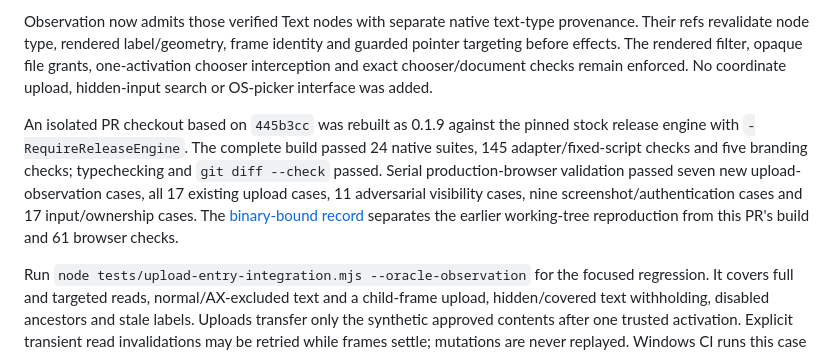
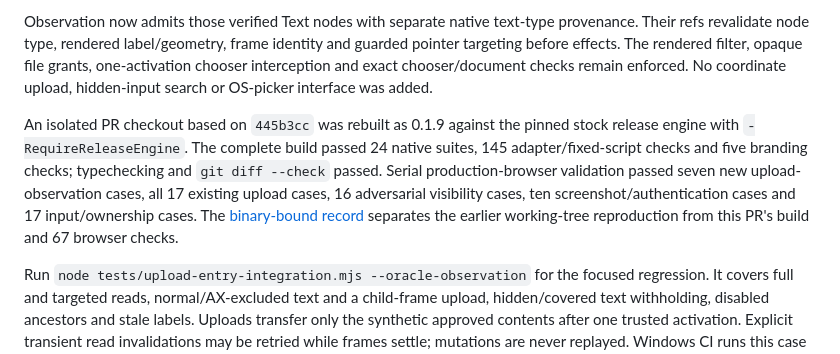
Before and after one commit to Xero-05/xenon-browser, a Markdown page: docs/TESTING.md, the part around the change. Drawn GitHub-style.

Commit message:
Record all current-main visibility and screenshot checks

```diff
--- a/docs/TESTING.md
+++ b/docs/TESTING.md
@@ -6,7 +6,7 @@ A synthetic `UPLOAD RESUME` text entry inside an `aria-hidden` wrapper reproduce
 
 Observation now admits those verified Text nodes with separate native text-type provenance. Their refs revalidate node type, rendered label/geometry, frame identity and guarded pointer targeting before effects. The rendered filter, opaque file grants, one-activation chooser interception and exact chooser/document checks remain enforced. No coordinate upload, hidden-input search or OS-picker interface was added.
 
-An isolated PR checkout based on `445b3cc` was rebuilt as 0.1.9 against the pinned stock release engine with `-RequireReleaseEngine`. The complete build passed 24 native suites, 145 adapter/fixed-script checks and five branding checks; typechecking and `git diff --check` passed. Serial production-browser validation passed seven new upload-observation cases, all 17 existing upload cases, 11 adversarial visibility cases, nine screenshot/authentication cases and 17 input/ownership cases. The [binary-bound record](test-results/oracle-upload-observation.json) separates the earlier working-tree reproduction from this PR's build and 61 browser checks.
+An isolated PR checkout based on `445b3cc` was rebuilt as 0.1.9 against the pinned stock release engine with `-RequireReleaseEngine`. The complete build passed 24 native suites, 145 adapter/fixed-script checks and five branding checks; typechecking and `git diff --check` passed. Serial production-browser validation passed seven new upload-observation cases, all 17 existing upload cases, 16 adversarial visibility cases, ten screenshot/authentication cases and 17 input/ownership cases. The [binary-bound record](test-results/oracle-upload-observation.json) separates the earlier working-tree reproduction from this PR's build and 67 browser checks.
 
 Run `node tests/upload-entry-integration.mjs --oracle-observation` for the focused regression. It covers full and targeted reads, normal/AX-excluded text and a child-frame upload, hidden/covered text withholding, disabled ancestors and stale labels. Uploads transfer only the synthetic approved contents after one trusted activation. Explicit transient read invalidations may be retried while frames settle; mutations are never replayed. Windows CI runs this case against the packaged DLLs alongside its existing serial suites.
 
```
